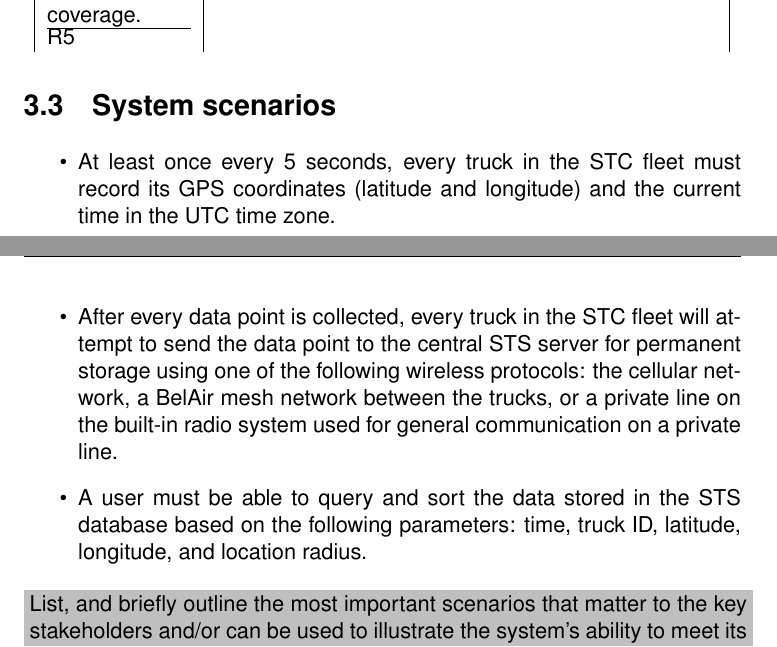
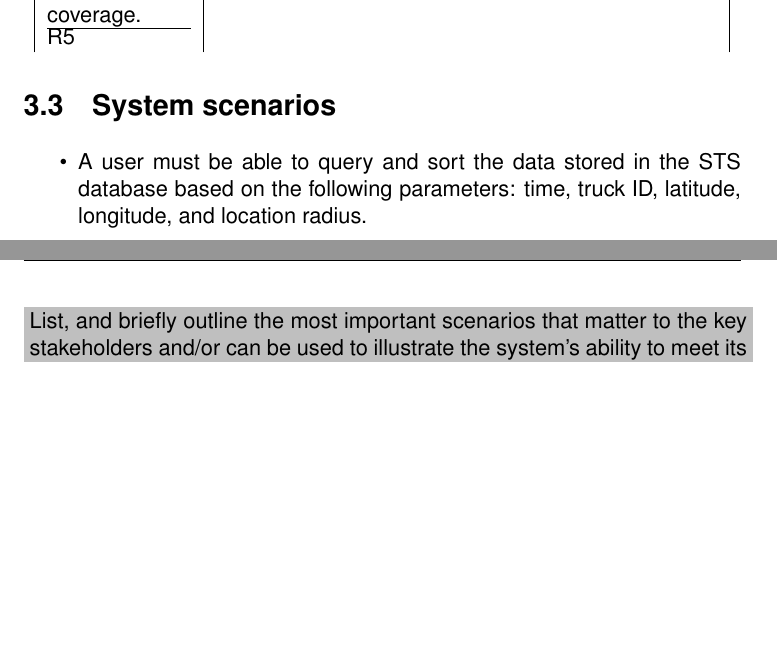
Before and after one commit to Athas/architecture-course-project, a LaTeX document (architectural_design/architectural_design.tex): two parts of pages 9 and 10 of 37, joined at a grey line, cut so that both start at the same text, the shorter picture padded with empty space. Compiled offline with pdfLaTeX.

Commit message:
Revert "added system scenarios"
This reverts commit 65e9de2c8a0e8b8340771c4668f533cd2d85f6fa.

```diff
--- a/architectural_design/architectural_design.tex
+++ b/architectural_design/architectural_design.tex
@@ -304,14 +304,6 @@ design and implementation is not yet begun.
 \label{sec:system-scenarios}
 
 \begin{itemize}
-  \item At least once every 5 seconds, every truck in the STC fleet must record its
-    GPS coordinates (latitude and longitude) and the current time in the UTC
-    time zone.
-  \item After every data point is collected, every truck in the STC fleet will
-    attempt to send the data point to the central STS server for permanent
-    storage using one of the following wireless protocols: the cellular
-    network, a BelAir mesh network between the trucks, or a private line on
-    the built-in radio system used for general communication on a private line.
   \item A user must be able to query and sort the data stored in the STS
     database based on the following parameters: time, truck ID, latitude,
     longitude, and location radius.
```
